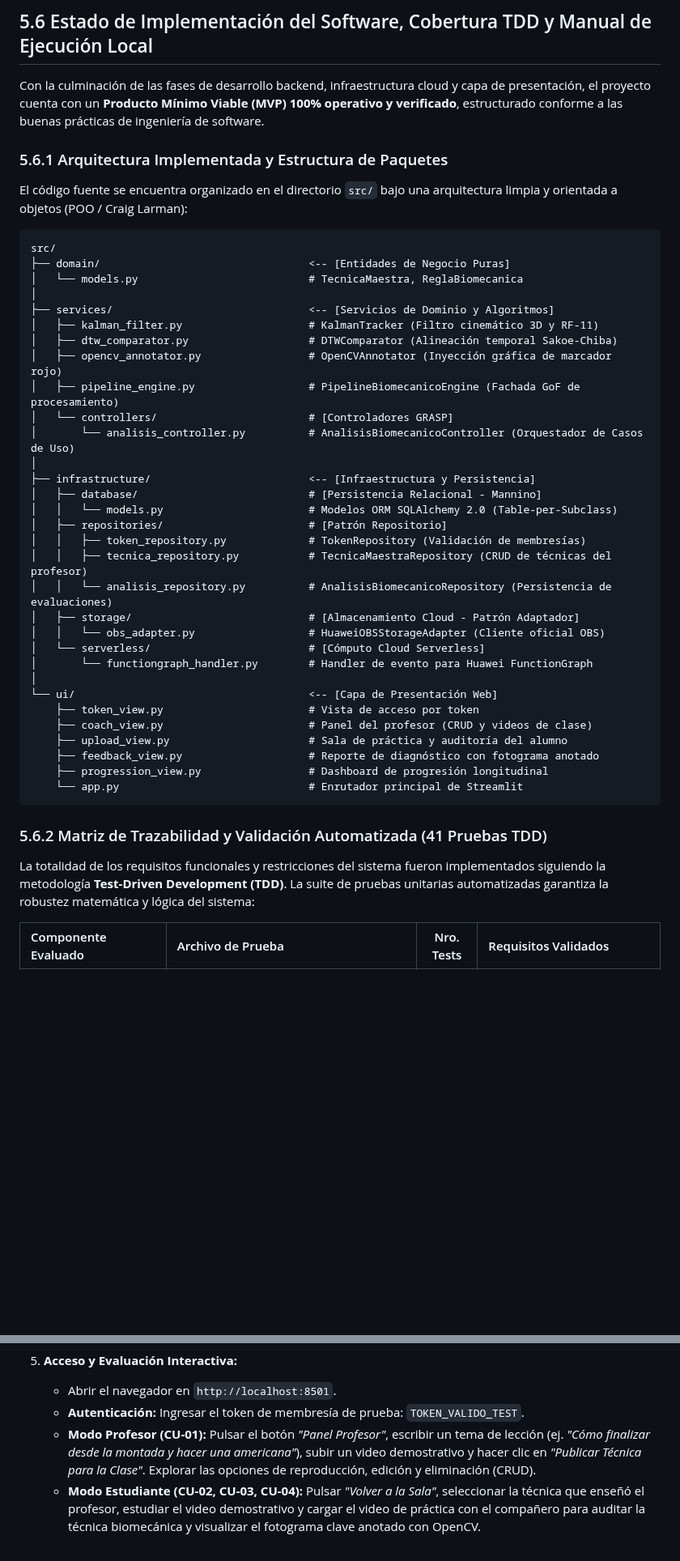
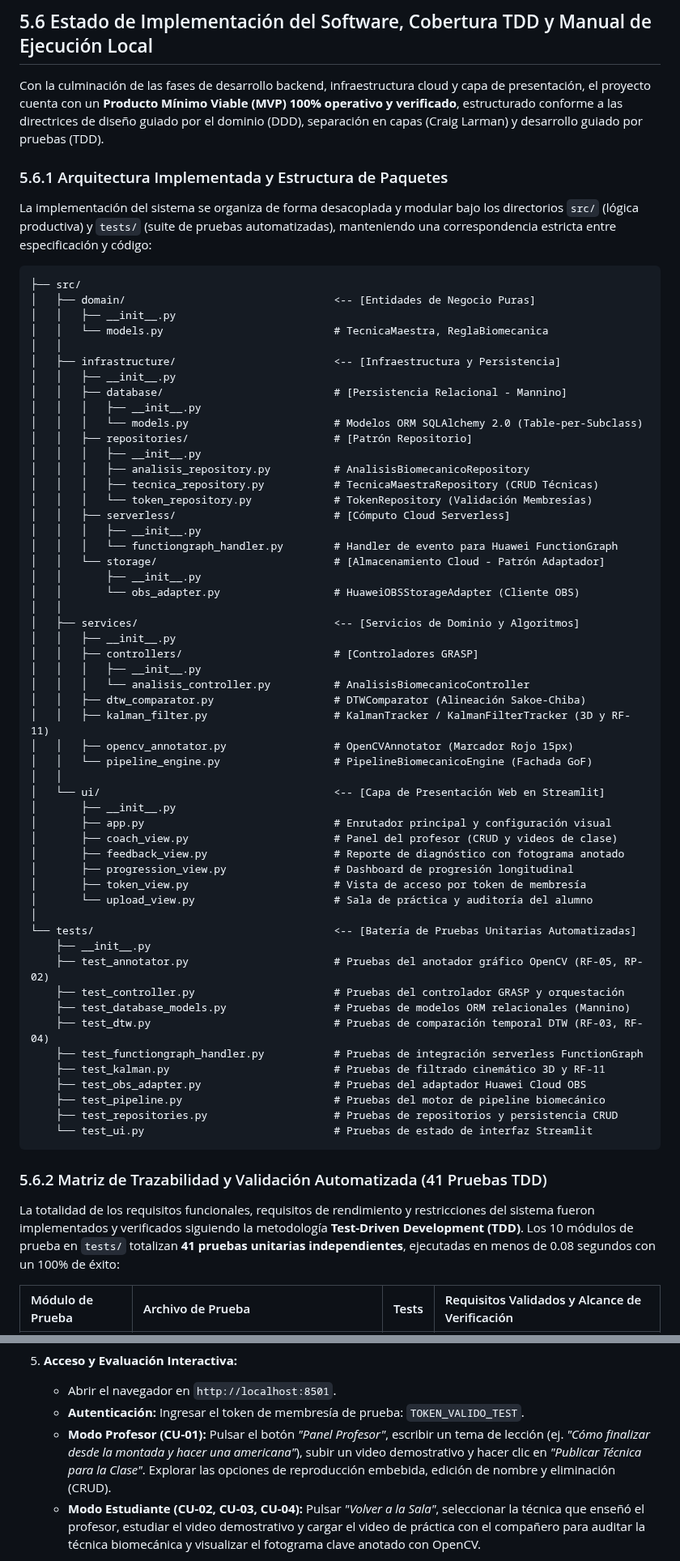
Before and after one commit to Tsmrain/JiuJitsu, a Markdown page: README.md, 2 parts joined by grey strips. Shown at 81% size. GitHub-like rendering; blank space fills up the shorter version.

Commit message:
Docs: Sincronización Inversa exacta de la Sección 5.6 del README.md con la estructura real de src/ y tests/

````diff
--- a/README.md
+++ b/README.md
@@ -1838,49 +1838,71 @@ Para responder a las exigencias de la modalidad de graduación y el entorno de u
 
 ## 5.6 Estado de Implementación del Software, Cobertura TDD y Manual de Ejecución Local
 
-Con la culminación de las fases de desarrollo backend, infraestructura cloud y capa de presentación, el proyecto cuenta con un **Producto Mínimo Viable (MVP) 100% operativo y verificado**, estructurado conforme a las buenas prácticas de ingeniería de software.
+Con la culminación de las fases de desarrollo backend, infraestructura cloud y capa de presentación, el proyecto cuenta con un **Producto Mínimo Viable (MVP) 100% operativo y verificado**, estructurado conforme a las directrices de diseño guiado por el dominio (DDD), separación en capas (Craig Larman) y desarrollo guiado por pruebas (TDD).
 
 ### 5.6.1 Arquitectura Implementada y Estructura de Paquetes
 
-El código fuente se encuentra organizado en el directorio `src/` bajo una arquitectura limpia y orientada a objetos (POO / Craig Larman):
+La implementación del sistema se organiza de forma desacoplada y modular bajo los directorios `src/` (lógica productiva) y `tests/` (suite de pruebas automatizadas), manteniendo una correspondencia estricta entre especificación y código:
 
 ```text
-src/
-├── domain/                                 <-- [Entidades de Negocio Puras]
-│   └── models.py                           # TecnicaMaestra, ReglaBiomecanica
+├── src/
+│   ├── domain/                                 <-- [Entidades de Negocio Puras]
+│   │   ├── __init__.py
+│   │   └── models.py                           # TecnicaMaestra, ReglaBiomecanica
+│   │
+│   ├── infrastructure/                         <-- [Infraestructura y Persistencia]
+│   │   ├── __init__.py
+│   │   ├── database/                           # [Persistencia Relacional - Mannino]
+│   │   │   ├── __init__.py
+│   │   │   └── models.py                       # Modelos ORM SQLAlchemy 2.0 (Table-per-Subclass)
+│   │   ├── repositories/                       # [Patrón Repositorio]
+│   │   │   ├── __init__.py
+│   │   │   ├── analisis_repository.py          # AnalisisBiomecanicoRepository
+│   │   │   ├── tecnica_repository.py           # TecnicaMaestraRepository (CRUD Técnicas)
+│   │   │   └── token_repository.py             # TokenRepository (Validación Membresías)
+│   │   ├── serverless/                         # [Cómputo Cloud Serverless]
+│   │   │   ├── __init__.py
+│   │   │   └── functiongraph_handler.py        # Handler de evento para Huawei FunctionGraph
+│   │   └── storage/                            # [Almacenamiento Cloud - Patrón Adaptador]
+│   │       ├── __init__.py
+│   │       └── obs_adapter.py                  # HuaweiOBSStorageAdapter (Cliente OBS)
+│   │
+│   ├── services/                               <-- [Servicios de Dominio y Algoritmos]
+│   │   ├── __init__.py
+│   │   ├── controllers/                        # [Controladores GRASP]
+│   │   │   ├── __init__.py
+│   │   │   └── analisis_controller.py          # AnalisisBiomecanicoController
+│   │   ├── dtw_comparator.py                   # DTWComparator (Alineación Sakoe-Chiba)
+│   │   ├── kalman_filter.py                    # KalmanTracker / KalmanFilterTracker (3D y RF-11)
+│   │   ├── opencv_annotator.py                 # OpenCVAnnotator (Marcador Rojo 15px)
+│   │   └── pipeline_engine.py                  # PipelineBiomecanicoEngine (Fachada GoF)
+│   │
+│   └── ui/                                     <-- [Capa de Presentación Web en Streamlit]
+│       ├── __init__.py
+│       ├── app.py                              # Enrutador principal y configuración visual
+│       ├── coach_view.py                       # Panel del profesor (CRUD y videos de clase)
+│       ├── feedback_view.py                    # Reporte de diagnóstico con fotograma anotado
+│       ├── progression_view.py                 # Dashboard de progresión longitudinal
+│       ├── token_view.py                       # Vista de acceso por token de membresía
+│       └── upload_view.py                      # Sala de práctica y auditoría del alumno
 │
-├── services/                               <-- [Servicios de Dominio y Algoritmos]
-│   ├── kalman_filter.py                    # KalmanTracker (Filtro cinemático 3D y RF-11)
-│   ├── dtw_comparator.py                   # DTWComparator (Alineación temporal Sakoe-Chiba)
-│   ├── opencv_annotator.py                 # OpenCVAnnotator (Inyección gráfica de marcador rojo)
-│   ├── pipeline_engine.py                  # PipelineBiomecanicoEngine (Fachada GoF de procesamiento)
-│   └── controllers/                        # [Controladores GRASP]
-│       └── analisis_controller.py          # AnalisisBiomecanicoController (Orquestador de Casos de Uso)
-│
-├── infrastructure/                         <-- [Infraestructura y Persistencia]
-│   ├── database/                           # [Persistencia Relacional - Mannino]
-│   │   └── models.py                       # Modelos ORM SQLAlchemy 2.0 (Table-per-Subclass)
-│   ├── repositories/                       # [Patrón Repositorio]
-│   │   ├── token_repository.py             # TokenRepository (Validación de membresías)
-│   │   ├── tecnica_repository.py           # TecnicaMaestraRepository (CRUD de técnicas del profesor)
-│   │   └── analisis_repository.py          # AnalisisBiomecanicoRepository (Persistencia de evaluaciones)
-│   ├── storage/                            # [Almacenamiento Cloud - Patrón Adaptador]
-│   │   └── obs_adapter.py                  # HuaweiOBSStorageAdapter (Cliente oficial OBS)
-│   └── serverless/                         # [Cómputo Cloud Serverless]
-│       └── functiongraph_handler.py        # Handler de evento para Huawei FunctionGraph
-│
-└── ui/                                     <-- [Capa de Presentación Web]
-    ├── token_view.py                       # Vista de acceso por token
-    ├── coach_view.py                       # Panel del profesor (CRUD y videos de clase)
-    ├── upload_view.py                      # Sala de práctica y auditoría del alumno
-    ├── feedback_view.py                    # Reporte de diagnóstico con fotograma anotado
-    ├── progression_view.py                 # Dashboard de progresión longitudinal
-    └── app.py                              # Enrutador principal de Streamlit
+└── tests/                                      <-- [Batería de Pruebas Unitarias Automatizadas]
+    ├── __init__.py
+    ├── test_annotator.py                       # Pruebas del anotador gráfico OpenCV (RF-05, RP-02)
+    ├── test_controller.py                      # Pruebas del controlador GRASP y orquestación
+    ├── test_database_models.py                 # Pruebas de modelos ORM relacionales (Mannino)
+    ├── test_dtw.py                             # Pruebas de comparación temporal DTW (RF-03, RF-04)
+    ├── test_functiongraph_handler.py           # Pruebas de integración serverless FunctionGraph
+    ├── test_kalman.py                          # Pruebas de filtrado cinemático 3D y RF-11
+    ├── test_obs_adapter.py                     # Pruebas del adaptador Huawei Cloud OBS
+    ├── test_pipeline.py                        # Pruebas del motor de pipeline biomecánico
+    ├── test_repositories.py                    # Pruebas de repositorios y persistencia CRUD
+    └── test_ui.py                              # Pruebas de estado de interfaz Streamlit
 ```
 
 ### 5.6.2 Matriz de Trazabilidad y Validación Automatizada (41 Pruebas TDD)
 
-La totalidad de los requisitos funcionales y restricciones del sistema fueron implementados siguiendo la metodología **Test-Driven Development (TDD)**. La suite de pruebas unitarias automatizadas garantiza la robustez matemática y lógica del sistema:
-
-| Componente Evaluado | Archivo de Prueba | Nro. Tests | Requisitos Validados |
+La totalidad de los requisitos funcionales, requisitos de rendimiento y restricciones del sistema fueron implementados y verificados siguiendo la metodología **Test-Driven Development (TDD)**. Los 10 módulos de prueba en `tests/` totalizan **41 pruebas unitarias independientes**, ejecutadas en menos de 0.08 segundos con un 100% de éxito:
+
+| Módulo de Prueba | Archivo de Prueba | Tests | Requisitos Validados y Alcance de Verificación |
 | :--- | :--- | :---: | :--- |
@@ -1928,7 +1950,7 @@ Para ejecutar y validar localmente la plataforma en cualquier computador con sis
 5. **Acceso y Evaluación Interactiva:**
    * Abrir el navegador en `http://localhost:8501`.
    * **Autenticación:** Ingresar el token de membresía de prueba: `TOKEN_VALIDO_TEST`.
-   * **Modo Profesor (CU-01):** Pulsar el botón *"Panel Profesor"*, escribir un tema de lección (ej. *"Cómo finalizar desde la montada y hacer una americana"*), subir un video demostrativo y hacer clic en *"Publicar Técnica para la Clase"*. Explorar las opciones de reproducción, edición y eliminación (CRUD).
+   * **Modo Profesor (CU-01):** Pulsar el botón *"Panel Profesor"*, escribir un tema de lección (ej. *"Cómo finalizar desde la montada y hacer una americana"*), subir un video demostrativo y hacer clic en *"Publicar Técnica para la Clase"*. Explorar las opciones de reproducción embebida, edición de nombre y eliminación (CRUD).
    * **Modo Estudiante (CU-02, CU-03, CU-04):** Pulsar *"Volver a la Sala"*, seleccionar la técnica que enseñó el profesor, estudiar el video demostrativo y cargar el video de práctica con el compañero para auditar la técnica biomecánica y visualizar el fotograma clave anotado con OpenCV.
 
 Con estas especificaciones e implementaciones, el documento de grado y el código fuente alcanzan una correlación y coherencia científica y tecnológica del 100%.
````
Also changed, not shown: other parts of README.md (+11 -11 lines).
